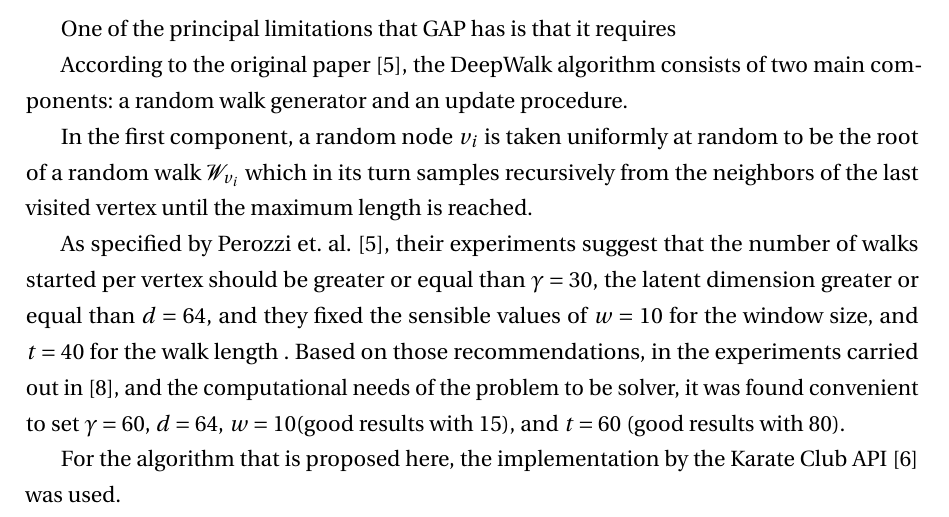
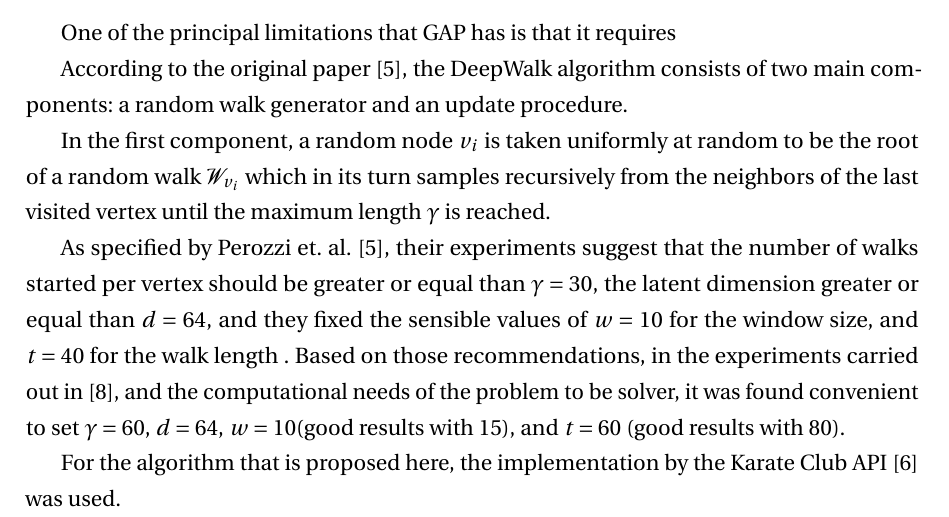
Before and after one commit to crispu93/master_thesis_document, a LaTeX thesis (Templete tesis doctorado/memoirthesis.tex, which reads Templete tesis doctorado/chapters/chapter03/chap03.tex): part of page 24 of 32, cut so that both start at the same text. Compiled offline with pdfLaTeX.

```diff
--- a/Templete tesis doctorado/chapters/chapter03/chap03.tex
+++ b/Templete tesis doctorado/chapters/chapter03/chap03.tex
@@ -34,7 +34,7 @@
 
 According to the original paper~\cite{deepwalk}, the DeepWalk algorithm consists of two main components: a random walk generator and an update procedure.
 
-In the first component, a random node $v_i$ is taken uniformly at random to be the root of a random walk $\mathcal W_{v_i}$ which in its turn samples recursively from the neighbors of the last visited vertex until the maximum length is reached.
+In the first component, a random node $v_i$ is taken uniformly at random to be the root of a random walk $\mathcal W_{v_i}$ which in its turn samples recursively from the neighbors of the last visited vertex until the maximum length $\gamma$ is reached.
 
 As specified by Perozzi et. al.~\citep{deepwalk}, their experiments suggest that the number of walks started per vertex should be greater or equal than $\gamma=30$, the latent dimension greater or equal than $d=64$, and they fixed the sensible values of $w=10$ for the window size, and $t=40$ for the walk length . Based on those recommendations, in the experiments carried out in~\citep{deepwalk_hyper}, and the computational needs of the problem to be solver, it was found convenient to set $\gamma=60$, $d=64$, $w=10$(good results with 15), and $t=60$ (good results with 80).
 
```
Also changed, not shown: Templete tesis doctorado/memoirthesis.pdf, 2 other files.
